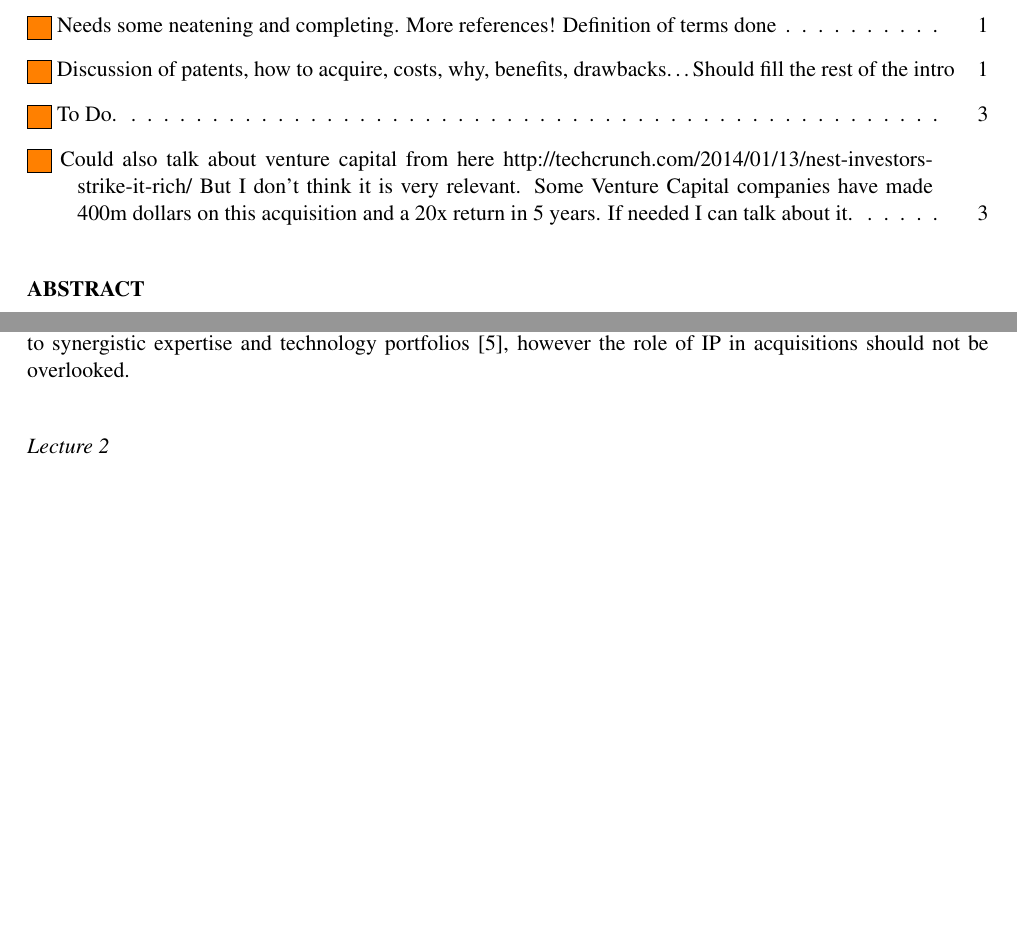
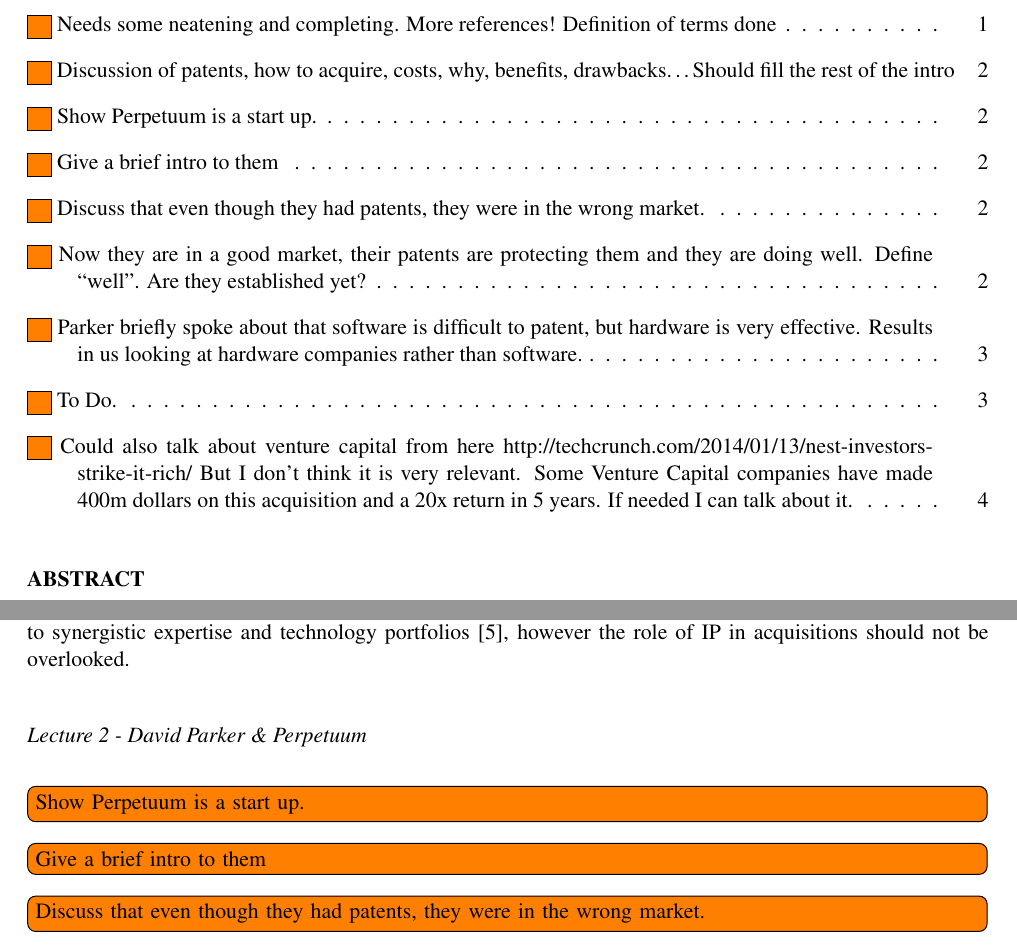
Before and after one commit to TheSmiff/ELEC6049, a LaTeX document (Report2/Report.tex, which reads Report2/Lecture2.tex): two parts of pages 1 and 2 of 13 before the commit and two parts of pages 1 and 2 of 14 after it, joined at a grey line, cut so that both start at the same text, the shorter picture padded with empty space. Compiled offline with pdfLaTeX.

Commit message:
Added an outline for lecture2

```diff
--- a/Report2/Lecture2.tex
+++ b/Report2/Lecture2.tex
@@ -1,7 +1,22 @@
 % !TeX spellcheck = en_GB
 % !TeX root = Report.tex
 \phantomsection
-\addcontentsline{toc}{subsection}{Domino Printing Sciences PLC}
-\subsect{Lecture 2}
+\addcontentsline{toc}{subsection}{David Parker - Southampton Photonics}
+\subsect{Lecture 2 -  David Parker \& Perpetuum}
 
-\lipsum[3]
+
+
+
+\inote{Show Perpetuum is a start up.}
+
+\inote{Give a brief intro to them}
+
+
+\inote{Discuss that even though they had patents, they were in the wrong market.}
+
+\inote{Now they are in a good market, their patents are protecting them and they are doing well.
+Define ``well''.
+Are they established yet?}
+
+\inote{Parker briefly spoke about that software is difficult to patent, but hardware is very effective.
+Results in us looking at hardware companies rather than software.}
```
